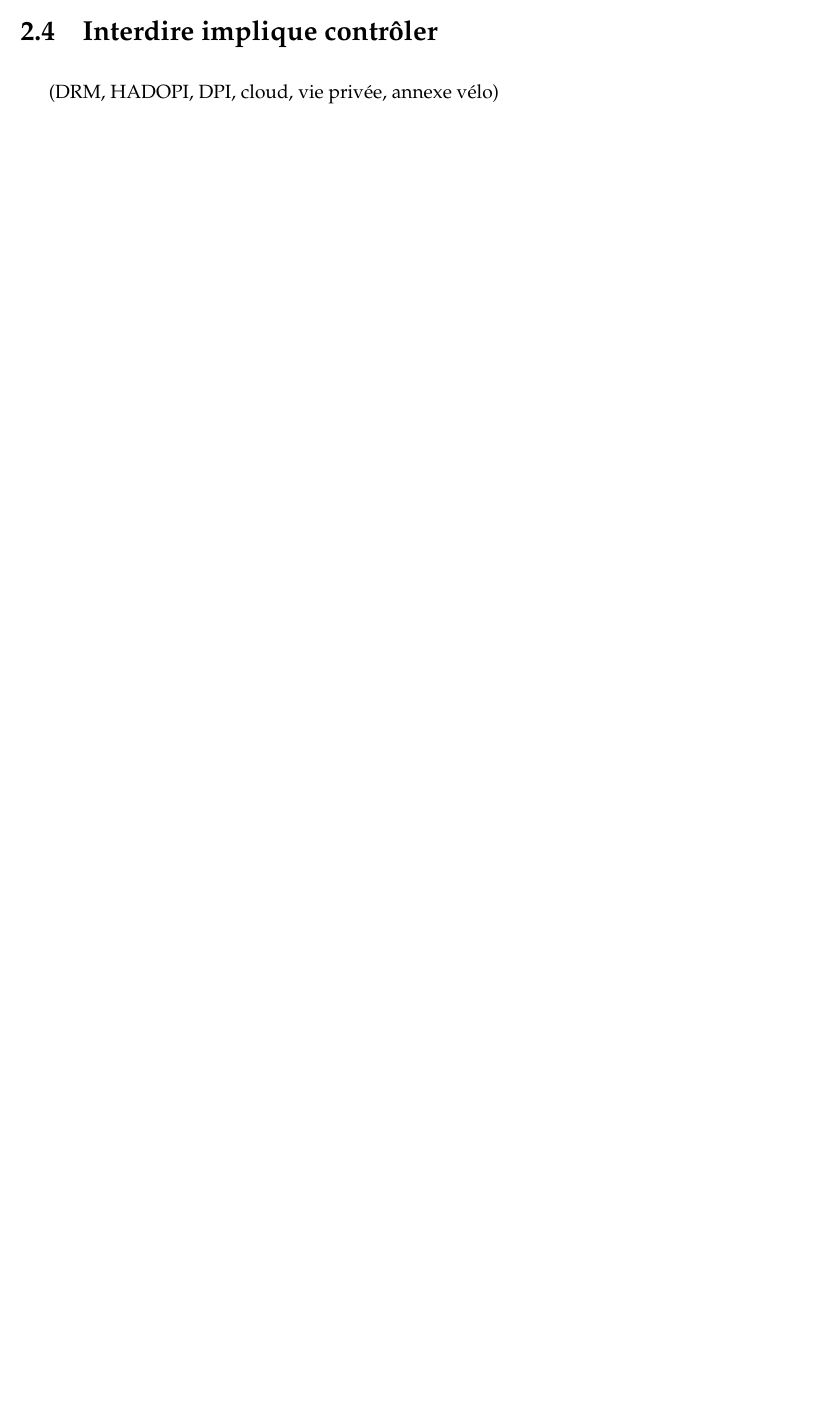
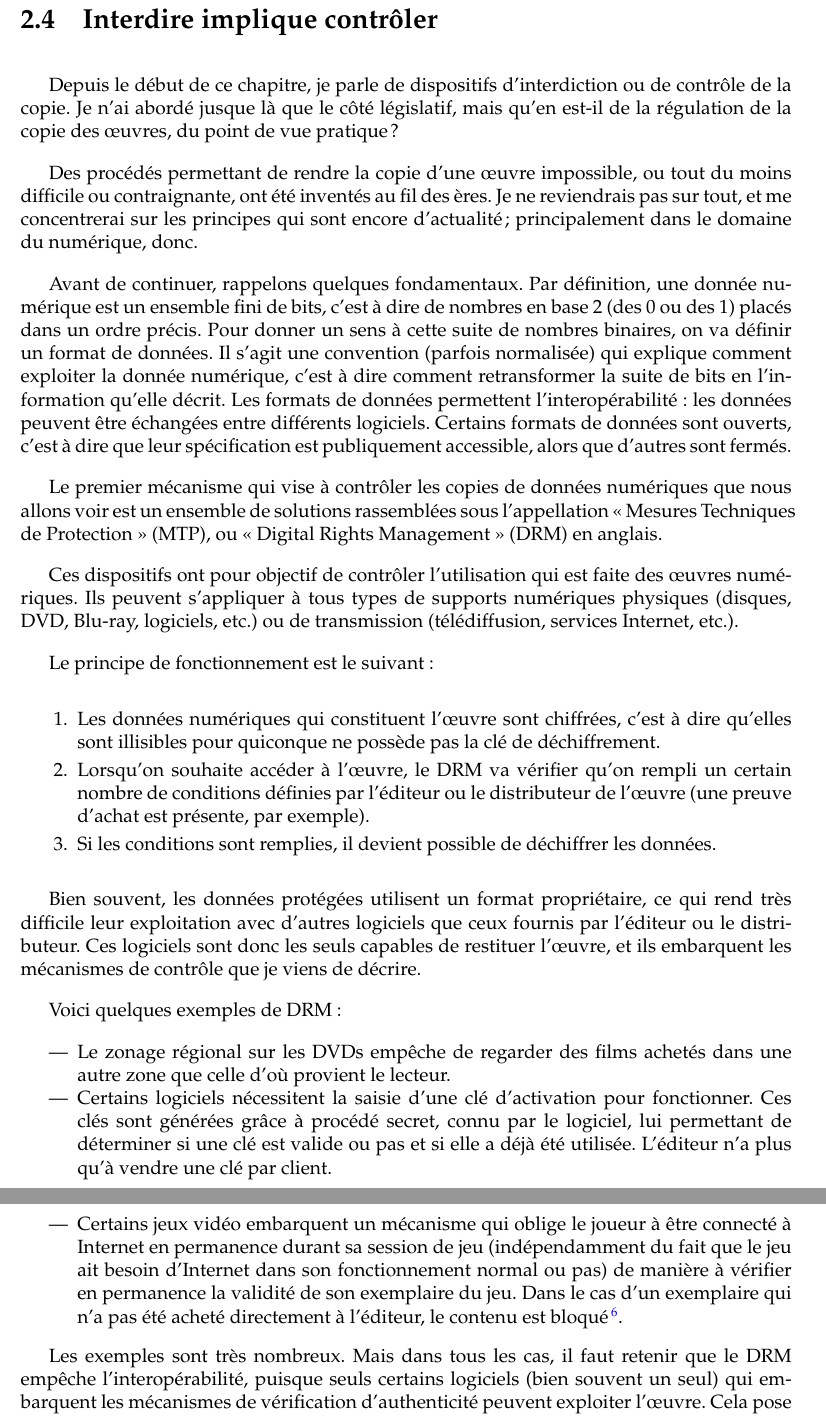
Before and after one commit to dsferruzza/copier-pour-mieux-creer, a LaTeX document (report.tex, which reads chap2.tex): part of page 18 of 26 before the commit and two parts of pages 19 and 20 of 27 after it, the two joined at a grey line, cut so that both start at the same text, the shorter picture padded with empty space. Compiled offline with pdfLaTeX.

Commit message:
Rédaction

```diff
--- a/chap2.tex
+++ b/chap2.tex
@@ -227,4 +227,47 @@
 
 %(exemples de "crises" similaires et résolues, exemple des bibliothèques)
 \section{Interdire implique contrôler} % ou L'interdiction implique le contrôle
-(DRM, HADOPI, DPI, cloud, vie privée, annexe vélo)
+
+Depuis le début de ce chapitre, je parle de dispositifs d'interdiction ou de contrôle de la copie.
+Je n'ai abordé jusque là que le côté législatif, mais qu'en est-il de la régulation de la copie des œuvres, du point de vue pratique ?
+
+Des procédés permettant de rendre la copie d'une œuvre impossible, ou tout du moins difficile ou contraignante, ont été inventés au fil des ères.
+Je ne reviendrais pas sur tout, et me concentrerai sur les principes qui sont encore d'actualité ; principalement dans le domaine du numérique, donc.
+
+Avant de continuer, rappelons quelques fondamentaux.
+Par définition, une donnée numérique est un ensemble fini de bits, c'est à dire de nombres en base 2 (des 0 ou des 1) placés dans un ordre précis.
+Pour donner un sens à cette suite de nombres binaires, on va définir un format de données.
+Il s'agit une convention (parfois normalisée) qui explique comment exploiter la donnée numérique, c'est à dire comment retransformer la suite de bits en l'information qu'elle décrit.
+Les formats de données permettent l'interopérabilité : les données peuvent être échangées entre différents logiciels.
+Certains formats de données sont ouverts, c'est à dire que leur spécification est publiquement accessible, alors que d'autres sont fermés.
+
+Le premier mécanisme qui vise à contrôler les copies de données numériques que nous allons voir est un ensemble de solutions rassemblées sous l'appellation <<~Mesures Techniques de Protection~>> (MTP), ou <<~Digital Rights Management~>> (DRM) en anglais.
+
+Ces dispositifs ont pour objectif de contrôler l'utilisation qui est faite des œuvres numériques.
+Ils peuvent s'appliquer à tous types de supports numériques physiques (disques, DVD, Blu-ray, logiciels, etc.) ou de transmission (télédiffusion, services Internet, etc.).
+
+Le principe de fonctionnement est le suivant :
+
+\begin{enumerate}
+\item Les données numériques qui constituent l'œuvre sont chiffrées, c'est à dire qu'elles sont illisibles pour quiconque ne possède pas la clé de déchiffrement.
+\item Lorsqu'on souhaite accéder à l'œuvre, le DRM va vérifier qu'on rempli un certain nombre de conditions définies par l'éditeur ou le distributeur de l'œuvre (une preuve d'achat est présente, par exemple).
+\item Si les conditions sont remplies, il devient possible de déchiffrer les données.
+\end{enumerate}
+
+Bien souvent, les données protégées utilisent un format propriétaire, ce qui rend très difficile leur exploitation avec d'autres logiciels que ceux fournis par l'éditeur ou le distributeur.
+Ces logiciels sont donc les seuls capables de restituer l'œuvre, et ils embarquent les mécanismes de contrôle que je viens de décrire.
+
+Voici quelques exemples de DRM :
+
+\begin{itemize}
+\item  Le zonage régional sur les DVDs empêche de regarder des films achetés dans une autre zone que celle d'où provient le lecteur.
+\item Certains logiciels nécessitent la saisie d'une clé d'activation pour fonctionner.
+Ces clés sont générées grâce à procédé secret, connu par le logiciel, lui permettant de déterminer si une clé est valide ou pas et si elle a déjà été utilisée.
+L'éditeur n'a plus qu'à vendre une clé par client.
+\item Certains jeux vidéo embarquent un mécanisme qui oblige le joueur à être connecté à Internet en permanence durant sa session de jeu (indépendamment du fait que le jeu ait besoin d'Internet dans son fonctionnement normal ou pas) de manière à vérifier en permanence la validité de son exemplaire du jeu.
+Dans le cas d'un exemplaire qui n'a pas été acheté directement à l'éditeur, le contenu est bloqué\footnote{On a déjà entendu parler de certains jeux qui allaient jusqu'à supprimer les sauvegardes du joueur lorsqu'il détectent que le jeu n'a pas été acheté}.
+\end{itemize}
+
+Les exemples sont très nombreux.
+Mais dans tous les cas, il faut retenir que le DRM empêche l'interopérabilité, puisque seuls certains logiciels (bien souvent un seul) qui embarquent les mécanismes de vérification d'authenticité peuvent exploiter l'œuvre.
+Cela pose de gros problèmes dans certains cas.
```
Also changed, not shown: chap2.tex (13 more changed lines).
